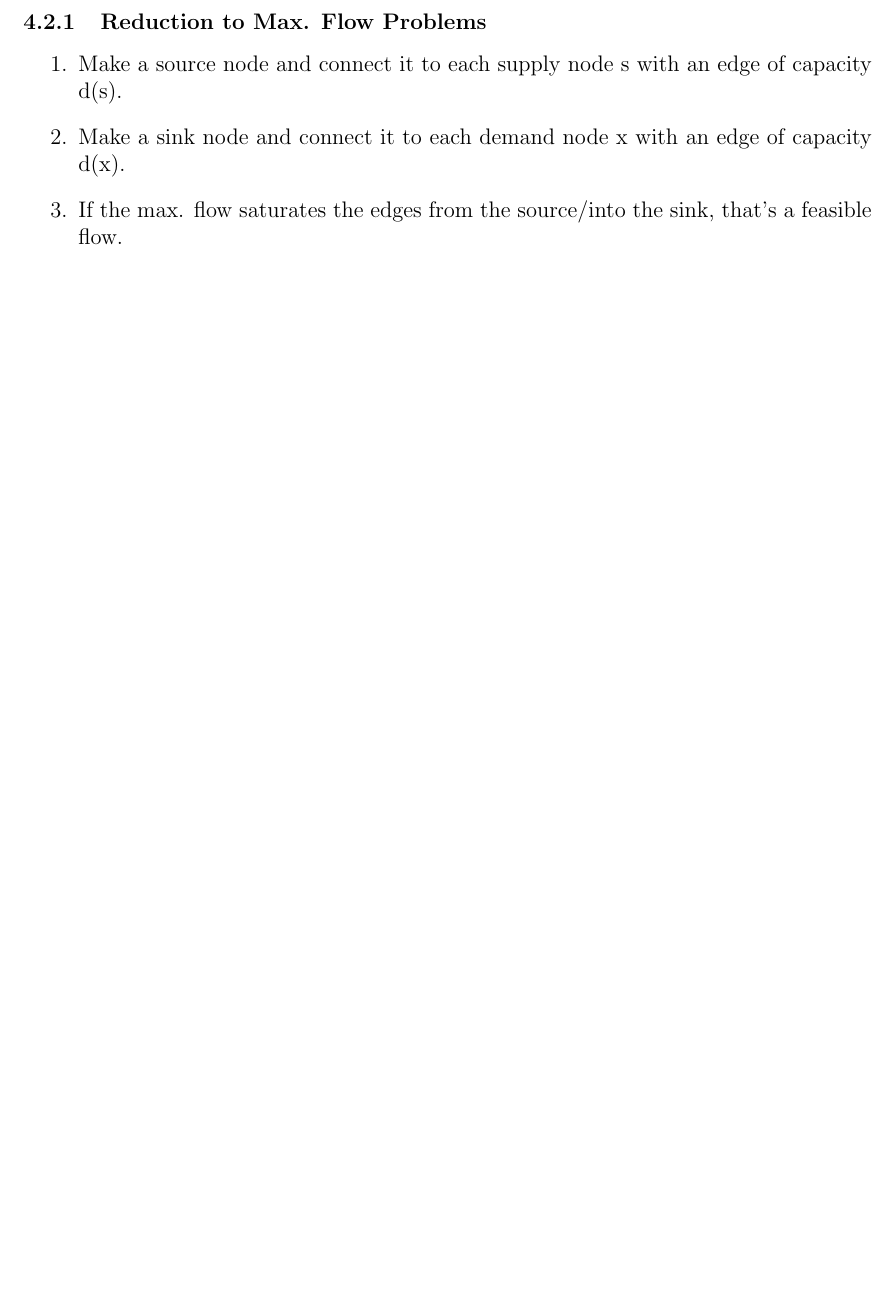
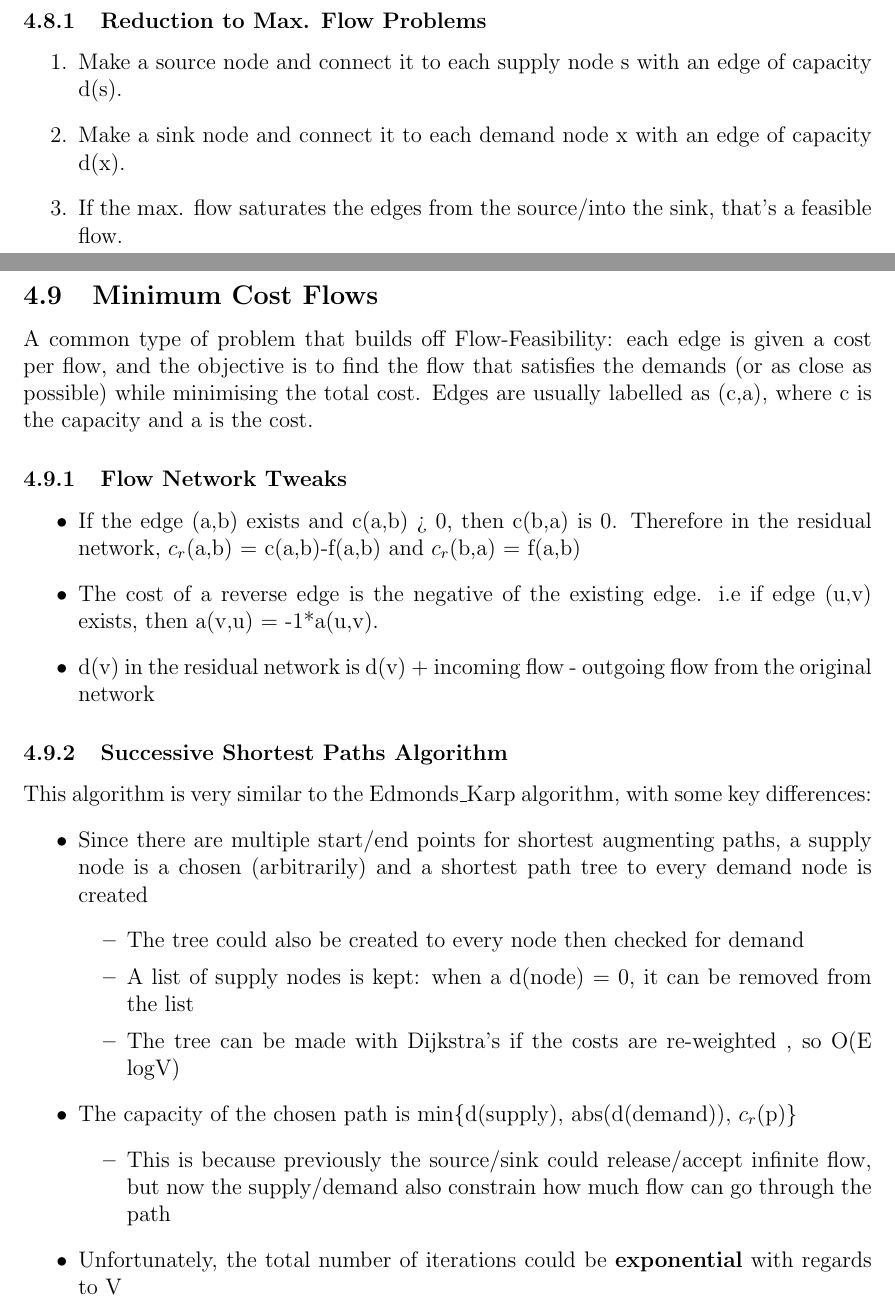
Before and after one commit to Vishnu-Thirumalai/Uni_Notes, a LaTeX document (Latex/OME/main.tex, which reads Latex/OME/Flow_Networks/Minimum_Cost.tex): part of page 16 of 20 before the commit and two parts of pages 20 and 21 of 23 after it, the two joined at a grey line, cut so that both start at the same text, the shorter picture padded with empty space. Compiled offline with pdfLaTeX.

Commit message:
Finished MinCost/MultiCommodity Flow Networks for OME

```diff
--- /dev/null
+++ b/Latex/OME/Flow_Networks/Minimum_Cost.tex
@@ -0,0 +1,27 @@
+\subsection{Minimum Cost Flows}
+A common type of problem that builds off Flow-Feasibility: each edge is given a cost per flow, and the objective is to find the flow that satisfies the demands (or as close as possible) while minimising the total cost. Edges are usually labelled as (c,a), where c is the capacity and a is the cost.
+
+\subsubsection{Flow Network Tweaks}
+\begin{itemize}
+    \item If the edge (a,b) exists and c(a,b) > 0, then c(b,a) is 0. Therefore in the residual network, $c_r$(a,b) = c(a,b)-f(a,b) and $c_r$(b,a) = f(a,b)
+    \item The cost of a reverse edge is the negative of the existing edge. i.e if edge (u,v) exists, then a(v,u) = -1*a(u,v).
+    \item d(v) in the residual network is d(v) + incoming flow - outgoing flow from the original network
+\end{itemize}
+
+\subsubsection{Successive Shortest Paths Algorithm}
+This algorithm is very similar to the Edmonds\_Karp algorithm, with some key differences:
+\begin{itemize}
+    \item Since there are multiple start/end points for shortest augmenting paths, a supply node is a chosen (arbitrarily) and a shortest path tree to every demand node is created
+    \begin{itemize}
+        \item The tree could also be created to every node then checked for demand
+        \item A list of supply nodes is kept: when a d(node) = 0, it can be removed from the list
+        \item The tree can be made with Dijkstra's if the costs are re-weighted , so O(E $\log$V)
+    \end{itemize}
+    \item The capacity of the chosen path is min\{d(supply), abs(d(demand)), $c_r$(p)\}
+    \begin{itemize}
+        \item This is because previously the source/sink could release/accept infinite flow, but now the supply/demand also constrain how much flow can go through the path
+    \end{itemize}
+    \item Unfortunately, the total number of iterations could be \textbf{exponential} with regards to V
+\end{itemize}
+
+\newpage
```
Also changed, not shown: Latex/OME/Flow_Networks/Flow_Feasibility.tex (added, +15 -0 lines), Latex/OME/Flow_Networks/Ford_Fulkerson.tex (+3 -3 lines), Latex/OME/Flow_Networks/Multi_Commodity_Flows.tex (added, +14 -0 lines), Latex/OME/Flow_Networks/Overview.tex (+0 -16 lines), Latex/OME/main.tex (+3 -0 lines), OME_Notes.pdf, Latex/OME/Flow_Networks/Minimum_Cost.tex (19 more changed lines).
